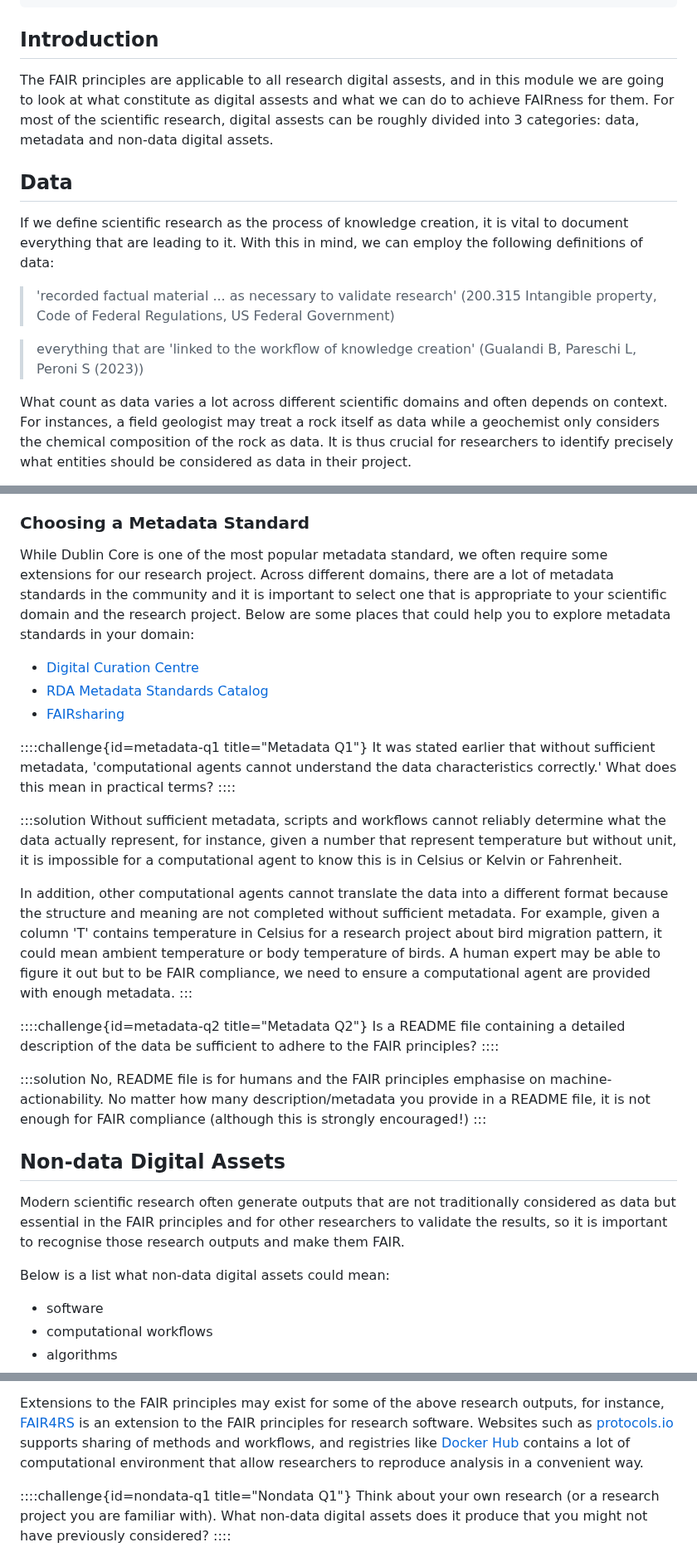
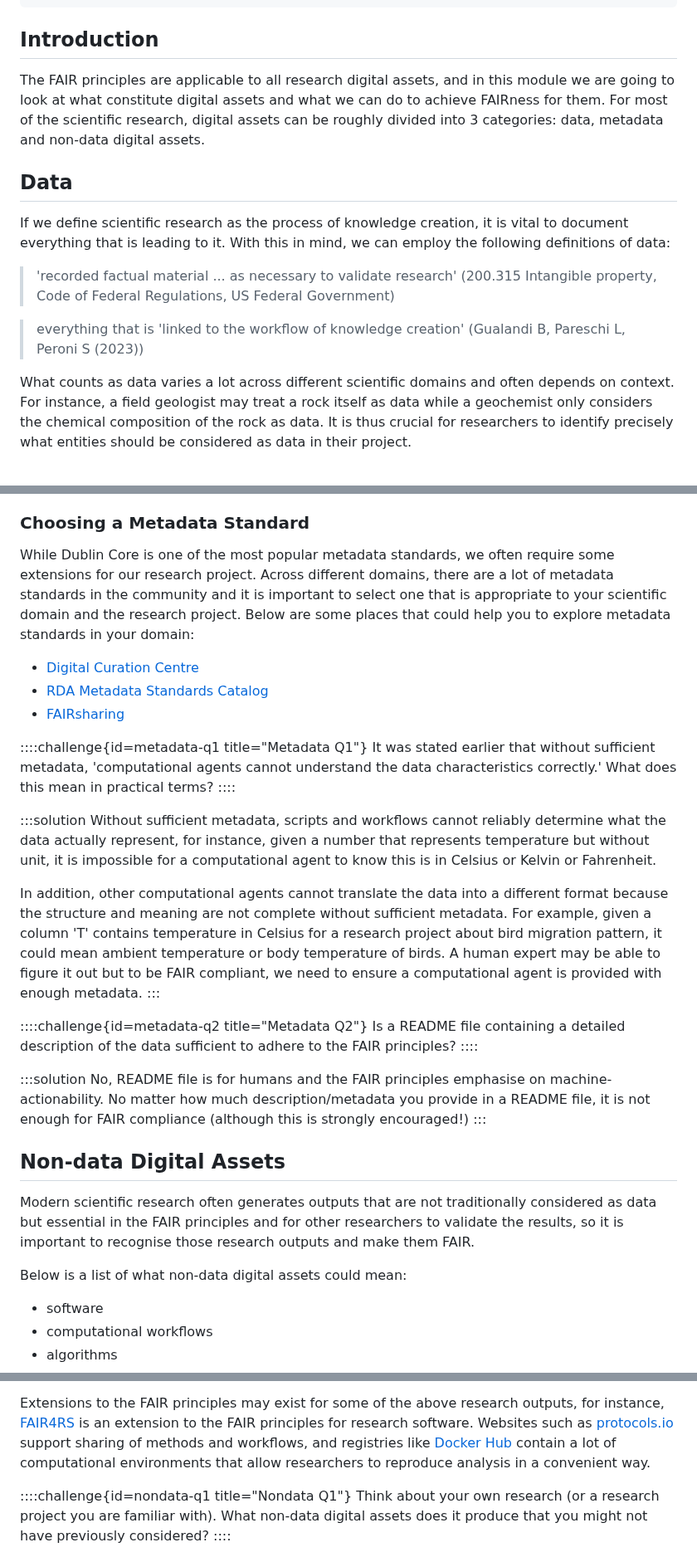
Before and after one commit to UNIVERSE-HPC/course-material, a Markdown page: software_project_management/fair/02_data_metadata_nondata.md, 3 parts joined by grey strips. Shown at 83% size. GitHub-like rendering.

Commit message:
Fix typos/grammars in module data metadata nondata

```diff
--- a/software_project_management/fair/02_data_metadata_nondata.md
+++ b/software_project_management/fair/02_data_metadata_nondata.md
@@ -20,26 +20,26 @@ attribution:
 ---
 ## Introduction
 
-The FAIR principles are applicable to all research digital assests, and in this
-module we are going to look at what constitute as digital assests and what we
+The FAIR principles are applicable to all research digital assets, and in this
+module we are going to look at what constitute digital assets and what we
 can do to achieve FAIRness for them. For most of the scientific research,
-digital assests can be roughly divided into 3 categories: data, metadata and
+digital assets can be roughly divided into 3 categories: data, metadata and
 non-data digital assets.
 
 ## Data
 
 If we define scientific research as the process of knowledge creation, it is
-vital to document everything that are leading to it. With this in mind, we can
+vital to document everything that is leading to it. With this in mind, we can
 employ the following definitions of data:
 
 > 'recorded factual material ... as necessary to validate research' (200.315
 > Intangible property, Code of Federal Regulations, US Federal Government)
 
-> everything that are 'linked to the workflow of knowledge creation' (Gualandi
+> everything that is 'linked to the workflow of knowledge creation' (Gualandi
 > B, Pareschi L, Peroni S (2023))
 
-What count as data varies a lot across different scientific domains and often
-depends on context. For instances, a field geologist may treat a rock itself as
+What counts as data varies a lot across different scientific domains and often
+depends on context. For instance, a field geologist may treat a rock itself as
 data while a geochemist only considers the chemical composition of the rock as
 data. It is thus crucial for researchers to identify precisely what entities
 should be considered as data in their project.
@@ -167,7 +167,7 @@ repeated if there are more than one.
 
 ### Choosing a Metadata Standard
 
-While Dublin Core is one of the most popular metadata standard, we often
+While Dublin Core is one of the most popular metadata standards, we often
 require some extensions for our research project. Across different domains,
 there are a lot of metadata standards in the community and it is important to
 select one that is appropriate to your scientific domain and the research
@@ -186,39 +186,39 @@ practical terms?
 
 :::solution
 Without sufficient metadata, scripts and workflows cannot reliably determine
-what the data actually represent, for instance, given a number that represent
+what the data actually represent, for instance, given a number that represents
 temperature but without unit, it is impossible for a computational agent to
 know this is in Celsius or Kelvin or Fahrenheit.
 
 In addition, other computational agents cannot translate the data into a
-different format because the structure and meaning are not completed without
+different format because the structure and meaning are not complete without
 sufficient metadata. For example, given a column 'T' contains temperature in
 Celsius for a research project about bird migration pattern, it could mean
 ambient temperature or body temperature of birds. A human expert may be able to
-figure it out but to be FAIR compliance, we need to ensure a computational
-agent are provided with enough metadata.
+figure it out but to be FAIR compliant, we need to ensure a computational
+agent is provided with enough metadata.
 :::
 
 ::::challenge{id=metadata-q2 title="Metadata Q2"}
-Is a README file containing a detailed description of the data be sufficient to
+Is a README file containing a detailed description of the data sufficient to
 adhere to the FAIR principles?
 ::::
 
 :::solution
 No, README file is for humans and the FAIR principles emphasise on
-machine-actionability. No matter how many description/metadata you provide in a
+machine-actionability. No matter how much description/metadata you provide in a
 README file, it is not enough for FAIR compliance (although this is strongly
 encouraged!)
 :::
 
 ## Non-data Digital Assets
 
-Modern scientific research often generate outputs that are not traditionally
+Modern scientific research often generates outputs that are not traditionally
 considered as data but essential in the FAIR principles and for other
 researchers to validate the results, so it is important to recognise those
 research outputs and make them FAIR.
 
-Below is a list what non-data digital assets could mean:
+Below is a list of what non-data digital assets could mean:
 
 - software
 - computational workflows
@@ -234,9 +234,9 @@ Below is a list what non-data digital assets could mean:
 Extensions to the FAIR principles may exist for some of the above research
 outputs, for instance, [FAIR4RS](https://doi.org/10.1038/s41597-022-01710-x) is
 an extension to the FAIR principles for research software. Websites such as
-[protocols.io](https://www.protocols.io) supports sharing of methods and
-workflows, and registries like [Docker Hub](https://hub.docker.com) contains a
-lot of computational environment that allow researchers to reproduce analysis
+[protocols.io](https://www.protocols.io) support sharing of methods and
+workflows, and registries like [Docker Hub](https://hub.docker.com) contain a
+lot of computational environments that allow researchers to reproduce analysis
 in a convenient way.
 
 ::::challenge{id=nondata-q1 title="Nondata Q1"}
```
Also changed, not shown: other parts of software_project_management/fair/02_data_metadata_nondata.md (+6 -6 lines).
